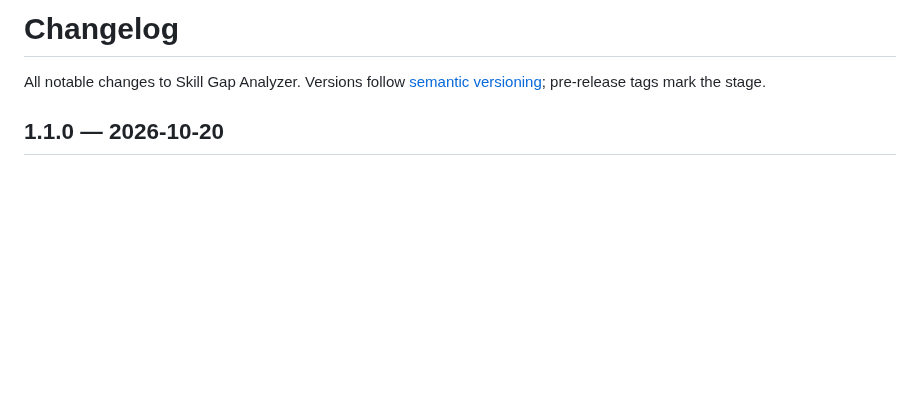
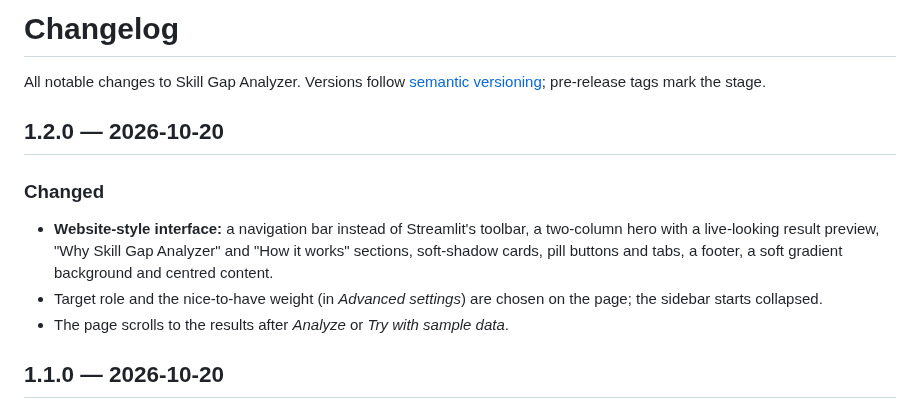
Before and after one commit to v-ambrosino/skill-gap-analyzer, a Markdown page: CHANGELOG.md, the part around the change. Drawn GitHub-style; blank space fills up the shorter version.

```diff
--- a/CHANGELOG.md
+++ b/CHANGELOG.md
@@ -2,6 +2,17 @@
 
 All notable changes to Skill Gap Analyzer. Versions follow
 [semantic versioning](https://semver.org/); pre-release tags mark the stage.
+
+## 1.2.0 — 2026-10-20
+
+### Changed
+- **Website-style interface:** a navigation bar instead of Streamlit's toolbar, a
+  two-column hero with a live-looking result preview, "Why Skill Gap Analyzer" and
+  "How it works" sections, soft-shadow cards, pill buttons and tabs, a footer, a
+  soft gradient background and centred content.
+- Target role and the nice-to-have weight (in *Advanced settings*) are chosen on the
+  page; the sidebar starts collapsed.
+- The page scrolls to the results after *Analyze* or *Try with sample data*.
 
 ## 1.1.0 — 2026-10-20
 
```
Also changed, not shown: README.md (+1 -1 lines), assets/screenshot.png, 2 other files.
